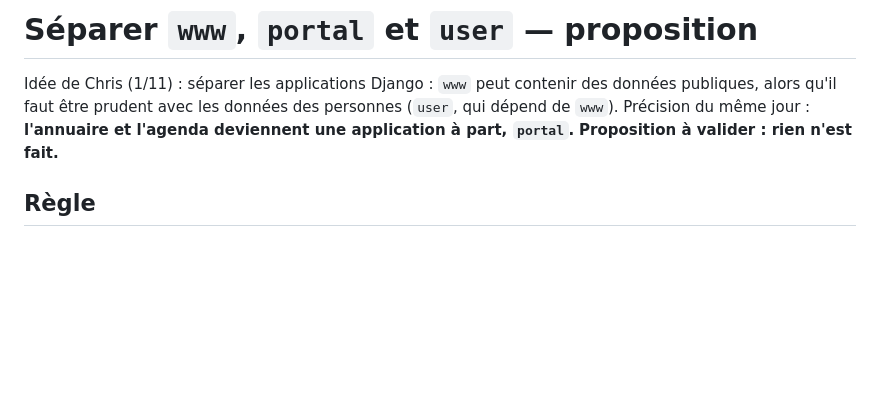
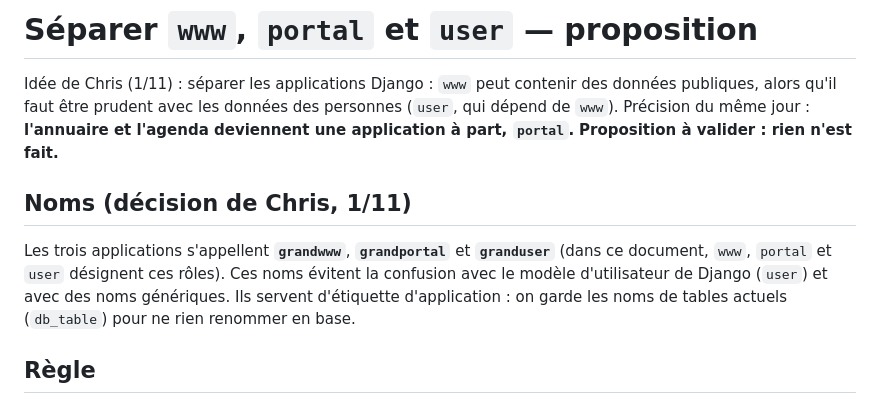
Before and after one commit to lesgrandsvoisins/voisinternet, a Markdown page: docs/SEPARATION-WWW-USER.md, the part around the change. GitHub-like rendering; blank space fills up the shorter version.

Commit message:
Séparation des applications : noms grandwww, grandportal, granduser
Co-Authored-By: Claude Sonnet 5.5 <noreply@anthropic.com>
Claude-Session: https://claude.ai/code/session_01N9LdbdNdECWjucixy7NByX

```diff
--- a/docs/SEPARATION-WWW-USER.md
+++ b/docs/SEPARATION-WWW-USER.md
@@ -1,6 +1,9 @@
 # Séparer `www`, `portal` et `user` — proposition
 
 Idée de Chris (1/11) : séparer les applications Django : `www` peut contenir des données publiques, alors qu'il faut être prudent avec les données des personnes (`user`, qui dépend de `www`). Précision du même jour : **l'annuaire et l'agenda deviennent une application à part, `portal`.** **Proposition à valider : rien n'est fait.**
+
+## Noms (décision de Chris, 1/11)
+Les trois applications s'appellent **`grandwww`**, **`grandportal`** et **`granduser`** (dans ce document, `www`, `portal` et `user` désignent ces rôles). Ces noms évitent la confusion avec le modèle d'utilisateur de Django (`user`) et avec des noms génériques. Ils servent d'étiquette d'application : on garde les noms de tables actuels (`db_table`) pour ne rien renommer en base.
 
 ## Règle
 Sens des dépendances : `user` → `portal` → `www`. Une application n'importe JAMAIS une application plus haut dans cette chaîne (`www` ne connaît ni `portal` ni `user` ; `portal` ne connaît pas `user`) : ni modèle, ni clé étrangère. Ce qui est public et sert à tout le monde est dans `www` ; l'annuaire et l'agenda (publics, mais vivants et gérés par des personnes) dans `portal` ; tout ce qui rattache une donnée à une personne est dans `user`.
```
